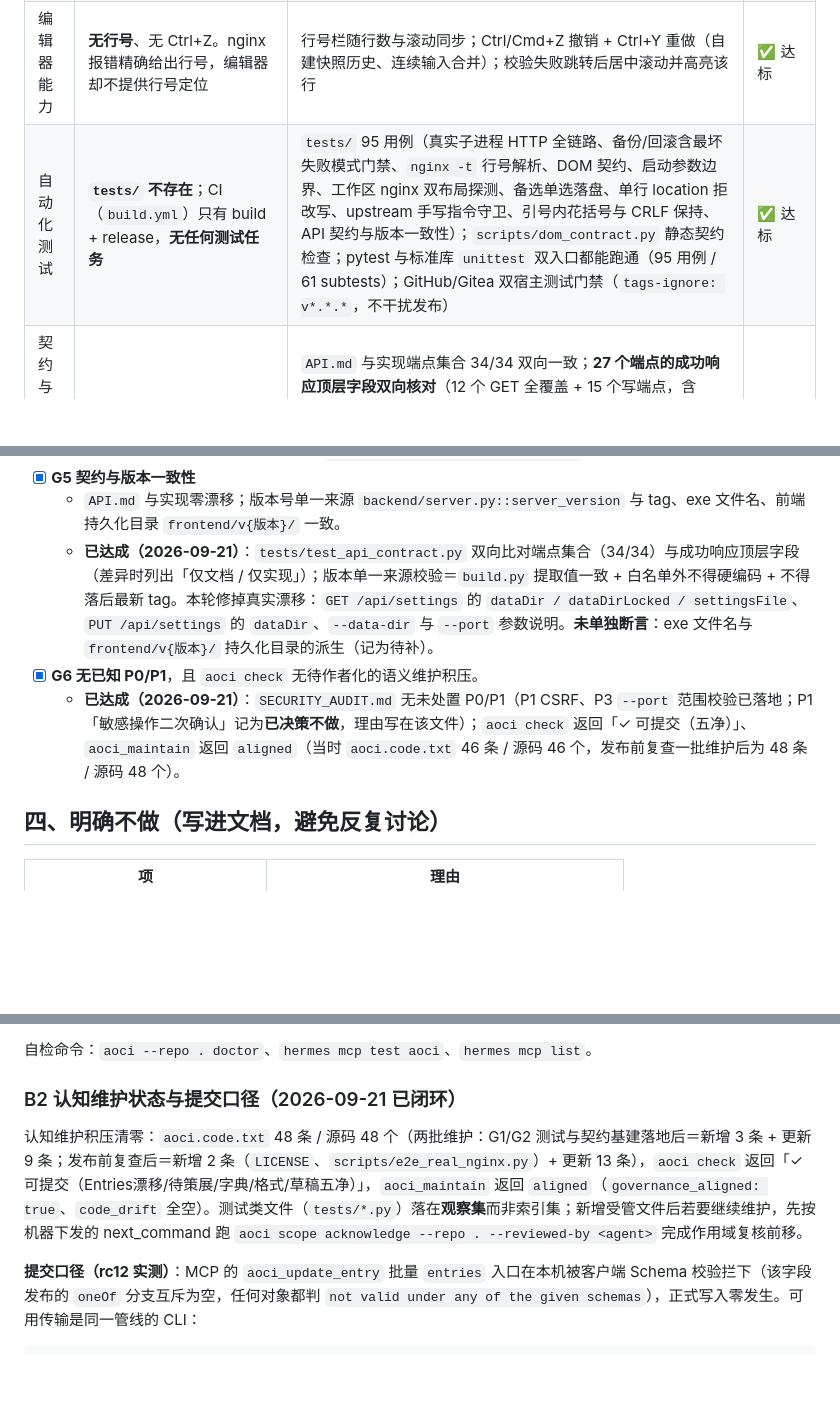
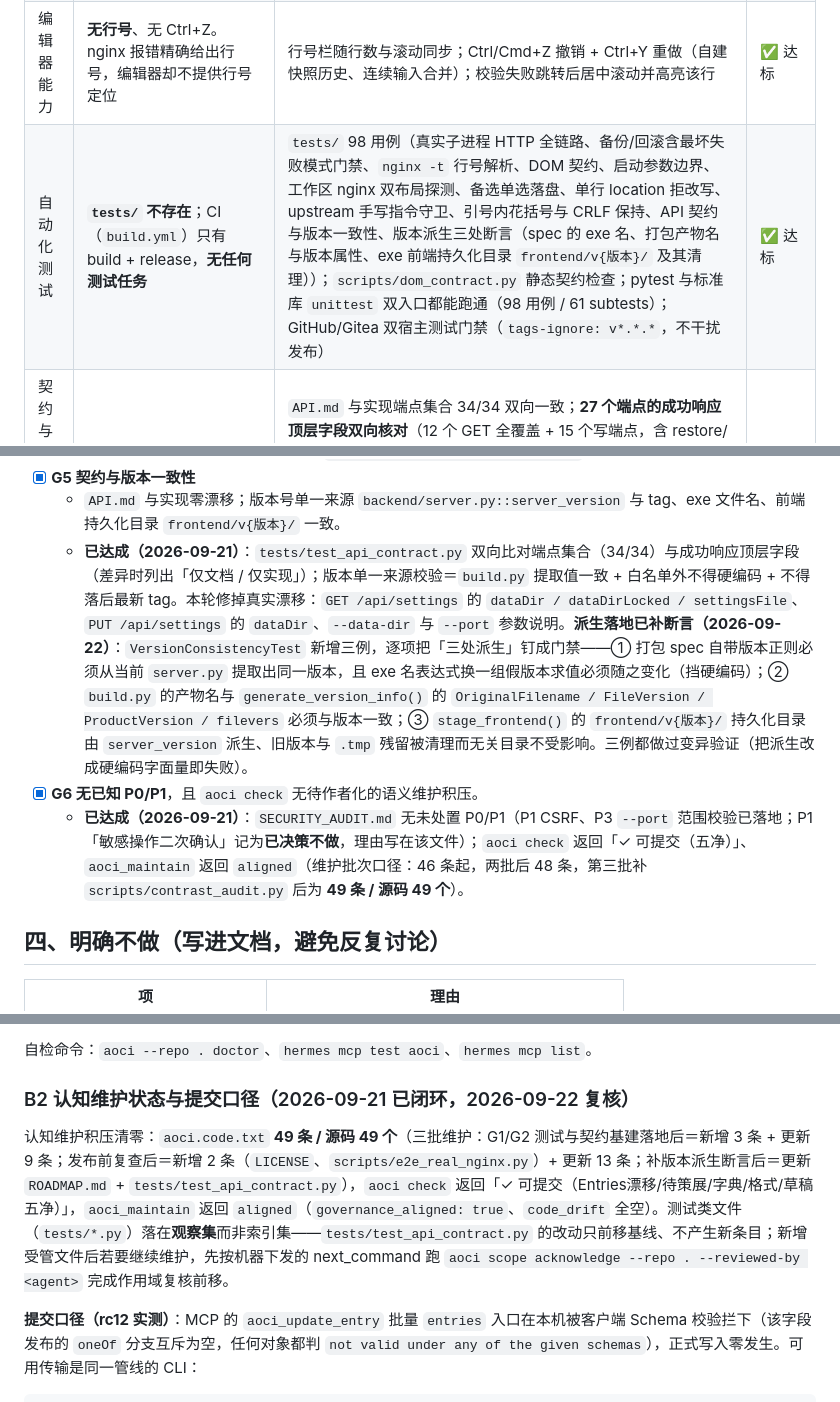
Before and after one commit to lutao043/nginx-manager, a Markdown page: ROADMAP.md, 3 parts joined by grey strips. GitHub-like rendering; blank space fills up the shorter version.

Commit message:
docs(roadmap): 同步实测数字、G5 待补转已补、AOCI 条目口径 48→49
- 第二节基线表「自动化测试」：95 用例 → 98 用例(实测 unittest 与 pytest 双入口一致，
  61 subtests 不变)，并入新增的版本派生三处断言覆盖。
- G5 门槛：删掉「未单独断言 exe 文件名与 frontend/v{版本}/ 派生（记为待补）」，改写为
  已补断言的落地口径（三处派生 + 变异验证），与 tests/test_api_contract.py 对得上。
- G6 门槛与附录 B2：aoci.code.txt 的条目口径由 48 条/源码 48 个更正为 49 条/源码 49 个，
  写明是第三批(补 scripts/contrast_audit.py 后)的结果，避免后续会话按过期数字判断进度。
- 附录 B2 补一句：tests/*.py 属观察集，改它只前移基线不产生条目。

验证：python3 -m unittest discover -s tests -t . → 98 OK；uv run --with pytest
python -m pytest tests/ -q → 98 passed, 61 subtests passed；scripts/dom_contract.py
通过；python3 scripts/contrast_audit.py 声明档 exit=0(严格档 21 项差距不变，未动配色)。

```diff
--- a/ROADMAP.md
+++ b/ROADMAP.md
@@ -27,7 +27,7 @@
 | 无障碍语义 | `aria-label` 24、`role=` 9、`aria-expanded`（HTML 1 + JS 4）；**`aria-selected` / `aria-live` / `aria-labelledby` / `tabindex` 均为 0** | `aria-label` 35（+JS 2）、`role=` 25、`aria-labelledby` 8、`aria-selected` 6（+JS 3）、`aria-live` 2（+JS 1）、`tabindex` 6（+JS 5）、`aria-modal` 9 | ✅ 达标 |
 | 焦点样式 | `:focus-visible` 1 处、`:focus` 6 处（键盘专用焦点样式偏少） | `:focus-visible` 10 处、`:focus` 16 处（自带底色控件给醒目焦点环） | ✅ 达标 |
 | 编辑器能力 | **无行号**、无 Ctrl+Z。nginx 报错精确给出行号，编辑器却不提供行号定位 | 行号栏随行数与滚动同步；Ctrl/Cmd+Z 撤销 + Ctrl+Y 重做（自建快照历史、连续输入合并）；校验失败跳转后居中滚动并高亮该行 | ✅ 达标 |
-| 自动化测试 | **`tests/` 不存在**；CI（`build.yml`）只有 build + release，**无任何测试任务** | `tests/` 95 用例（真实子进程 HTTP 全链路、备份/回滚含最坏失败模式门禁、`nginx -t` 行号解析、DOM 契约、启动参数边界、工作区 nginx 双布局探测、备选单选落盘、单行 location 拒改写、upstream 手写指令守卫、引号内花括号与 CRLF 保持、API 契约与版本一致性）；`scripts/dom_contract.py` 静态契约检查；pytest 与标准库 `unittest` 双入口都能跑通（95 用例 / 61 subtests）；GitHub/Gitea 双宿主测试门禁（`tags-ignore: v*.*.*`，不干扰发布） | ✅ 达标 |
+| 自动化测试 | **`tests/` 不存在**；CI（`build.yml`）只有 build + release，**无任何测试任务** | `tests/` 98 用例（真实子进程 HTTP 全链路、备份/回滚含最坏失败模式门禁、`nginx -t` 行号解析、DOM 契约、启动参数边界、工作区 nginx 双布局探测、备选单选落盘、单行 location 拒改写、upstream 手写指令守卫、引号内花括号与 CRLF 保持、API 契约与版本一致性、版本派生三处断言（spec 的 exe 名、打包产物名与版本属性、exe 前端持久化目录 `frontend/v{版本}/` 及其清理））；`scripts/dom_contract.py` 静态契约检查；pytest 与标准库 `unittest` 双入口都能跑通（98 用例 / 61 subtests）；GitHub/Gitea 双宿主测试门禁（`tags-ignore: v*.*.*`，不干扰发布） | ✅ 达标 |
 | 契约与版本一致性 | 未度量 | `API.md` 与实现端点集合 34/34 双向一致；**27 个端点的成功响应顶层字段双向核对**（12 个 GET 全覆盖 + 15 个写端点，含 restore/备份删除/地址池/upstream/代理）；剩 7 个（nginx 启停重载重启、重启服务、选择路径、改设置）需真实 nginx 运行或图形界面，未纳入自动化、仅人工核对字段；版本单一来源 `server_version` 且不落后最新 tag | ✅ 达标 |
 
 **综合评估（G1–G6 落地后）**：三层目标的可验收项均已达标——界面完成度约 0.95，发布成熟度约 0.9。差距从「可验证」转到「真实环境验证」。
@@ -54,9 +54,9 @@
   - **已达成（2026-09-21）**：行号栏随行数与滚动同步；Ctrl/Cmd+Z 撤销 + Ctrl+Y 重做（自建快照历史，连续输入合并）；跳转后居中滚动并高亮该行；回滚后备忘条与高亮一并清理。**联动的前提是后端真能给出行号**：`nginx -t` 失败输出是多行（`[alert]` 前缀行 + 出错行 + `test failed` 汇总），原正则只匹配行尾，逐行解析并取最后一次命中后才真正可用（`backend/nginxctl.py::test_config`）。
 - [x] **G5 契约与版本一致性**
   - `API.md` 与实现零漂移；版本号单一来源 `backend/server.py::server_version` 与 tag、exe 文件名、前端持久化目录 `frontend/v{版本}/` 一致。
-  - **已达成（2026-09-21）**：`tests/test_api_contract.py` 双向比对端点集合（34/34）与成功响应顶层字段（差异时列出「仅文档 / 仅实现」）；版本单一来源校验＝`build.py` 提取值一致 + 白名单外不得硬编码 + 不得落后最新 tag。本轮修掉真实漂移：`GET /api/settings` 的 `dataDir / dataDirLocked / settingsFile`、`PUT /api/settings` 的 `dataDir`、`--data-dir` 与 `--port` 参数说明。**未单独断言**：exe 文件名与 `frontend/v{版本}/` 持久化目录的派生（记为待补）。
+  - **已达成（2026-09-21）**：`tests/test_api_contract.py` 双向比对端点集合（34/34）与成功响应顶层字段（差异时列出「仅文档 / 仅实现」）；版本单一来源校验＝`build.py` 提取值一致 + 白名单外不得硬编码 + 不得落后最新 tag。本轮修掉真实漂移：`GET /api/settings` 的 `dataDir / dataDirLocked / settingsFile`、`PUT /api/settings` 的 `dataDir`、`--data-dir` 与 `--port` 参数说明。**派生落地已补断言（2026-09-22）**：`VersionConsistencyTest` 新增三例，逐项把「三处派生」钉成门禁——① 打包 spec 自带版本正则必须从当前 `server.py` 提取出同一版本，且 exe 名表达式换一组假版本求值必须随之变化（挡硬编码）；② `build.py` 的产物名与 `generate_version_info()` 的 `OriginalFilename / FileVersion / ProductVersion / filevers` 必须与版本一致；③ `stage_frontend()` 的 `frontend/v{版本}/` 持久化目录由 `server_version` 派生、旧版本与 `.tmp` 残留被清理而无关目录不受影响。三例都做过变异验证（把派生改成硬编码字面量即失败）。
 - [x] **G6 无已知 P0/P1**，且 `aoci check` 无待作者化的语义维护积压。
-  - **已达成（2026-09-21）**：`SECURITY_AUDIT.md` 无未处置 P0/P1（P1 CSRF、P3 `--port` 范围校验已落地；P1「敏感操作二次确认」记为**已决策不做**，理由写在该文件）；`aoci check` 返回「✓ 可提交（五净）」、`aoci_maintain` 返回 `aligned`（当时 `aoci.code.txt` 46 条 / 源码 46 个，发布前复查一批维护后为 48 条 / 源码 48 个）。
+  - **已达成（2026-09-21）**：`SECURITY_AUDIT.md` 无未处置 P0/P1（P1 CSRF、P3 `--port` 范围校验已落地；P1「敏感操作二次确认」记为**已决策不做**，理由写在该文件）；`aoci check` 返回「✓ 可提交（五净）」、`aoci_maintain` 返回 `aligned`（维护批次口径：46 条起，两批后 48 条，第三批补 `scripts/contrast_audit.py` 后为 **49 条 / 源码 49 个**）。
 
 ## 四、明确不做（写进文档，避免反复讨论）
 
@@ -141,9 +141,9 @@ aoci 二进制：`/Users/lutao/.local/bin/aoci`（`aoci version 0.1.0-rc12`，
 
 自检命令：`aoci --repo . doctor`、`hermes mcp test aoci`、`hermes mcp list`。
 
-### B2 认知维护状态与提交口径（2026-09-21 已闭环）
+### B2 认知维护状态与提交口径（2026-09-21 已闭环，2026-09-22 复核）
 
-认知维护积压清零：`aoci.code.txt` 48 条 / 源码 48 个（两批维护：G1/G2 测试与契约基建落地后＝新增 3 条 + 更新 9 条；发布前复查后＝新增 2 条（`LICENSE`、`scripts/e2e_real_nginx.py`）+ 更新 13 条），`aoci check` 返回「✓ 可提交（Entries漂移/待策展/字典/格式/草稿五净）」，`aoci_maintain` 返回 `aligned`（`governance_aligned: true`、`code_drift` 全空）。测试类文件（`tests/*.py`）落在**观察集**而非索引集；新增受管文件后若要继续维护，先按机器下发的 next_command 跑 `aoci scope acknowledge --repo . --reviewed-by <agent>` 完成作用域复核前移。
+认知维护积压清零：`aoci.code.txt` **49 条 / 源码 49 个**（三批维护：G1/G2 测试与契约基建落地后＝新增 3 条 + 更新 9 条；发布前复查后＝新增 2 条（`LICENSE`、`scripts/e2e_real_nginx.py`）+ 更新 13 条；补版本派生断言后＝更新 `ROADMAP.md` + `tests/test_api_contract.py`），`aoci check` 返回「✓ 可提交（Entries漂移/待策展/字典/格式/草稿五净）」，`aoci_maintain` 返回 `aligned`（`governance_aligned: true`、`code_drift` 全空）。测试类文件（`tests/*.py`）落在**观察集**而非索引集——`tests/test_api_contract.py` 的改动只前移基线、不产生新条目；新增受管文件后若要继续维护，先按机器下发的 next_command 跑 `aoci scope acknowledge --repo . --reviewed-by <agent>` 完成作用域复核前移。
 
 **提交口径（rc12 实测）**：MCP 的 `aoci_update_entry` 批量 `entries` 入口在本机被客户端 Schema 校验拦下（该字段发布的 `oneOf` 分支互斥为空，任何对象都判 `not valid under any of the given schemas`），正式写入零发生。可用传输是同一管线的 CLI：
 
```
